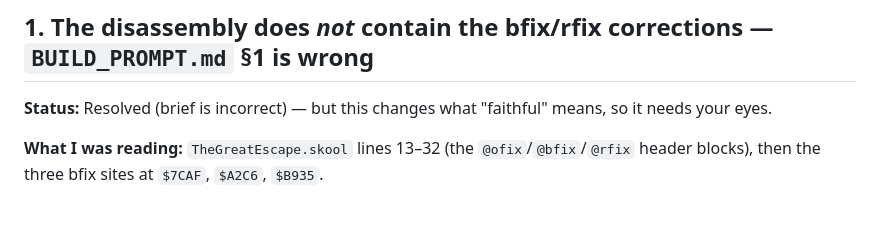
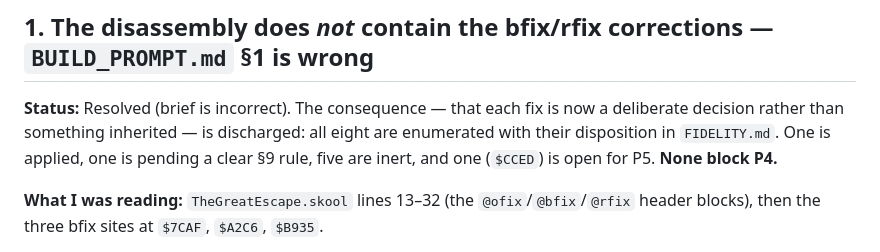
Before and after one commit to a-taylor/thegreatescape, a Markdown page: OPEN_QUESTIONS.md, the part around the change. GitHub-like rendering; blank space fills up the shorter version.

```diff
--- a/OPEN_QUESTIONS.md
+++ b/OPEN_QUESTIONS.md
@@ -16,8 +16,10 @@ Status key: **Resolved** = the disassembly answers it definitively, the brief wa
 
 ## 1. The disassembly does *not* contain the bfix/rfix corrections — `BUILD_PROMPT.md` §1 is wrong
 
-**Status:** Resolved (brief is incorrect) — but this changes what "faithful" means, so it needs
-your eyes.
+**Status:** Resolved (brief is incorrect). The consequence — that each fix is now a deliberate
+decision rather than something inherited — is discharged: all eight are enumerated with their
+disposition in `FIDELITY.md`. One is applied, one is pending a clear §9 rule, five are inert,
+and one (`$CCED`) is open for P5. **None block P4.**
 
 **What I was reading:** `TheGreatEscape.skool` lines 13–32 (the `@ofix`/`@bfix`/`@rfix` header
 blocks), then the three bfix sites at `$7CAF`, `$A2C6`, `$B935`.
```
Also changed, not shown: FIDELITY.md (+23 -2 lines), README.md (+9 -4 lines).
